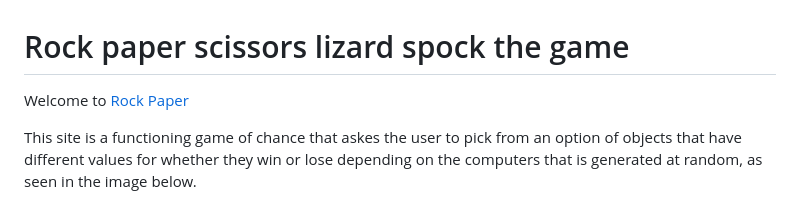
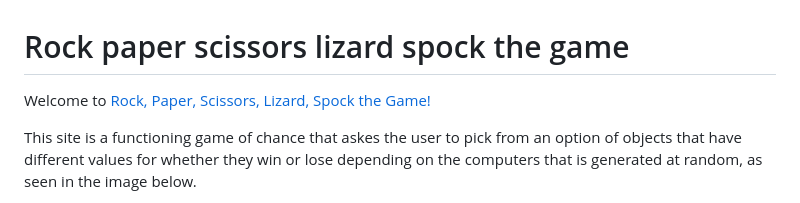
Before and after one commit to StacD/RPSLS-Game, a Markdown page: README.md, the part around the change. Drawn GitHub-style.

Commit message:
edit of title

```diff
--- a/README.md
+++ b/README.md
@@ -1,6 +1,6 @@
 # Rock paper scissors lizard spock the game
 
-Welcome to [Rock Paper](https://stacd.github.io/rpsls-game/)
+Welcome to [Rock, Paper, Scissors, Lizard, Spock the Game!](https://stacd.github.io/rpsls-game/)
 
 <!-->Insert screen shot of page<-->
 
```
